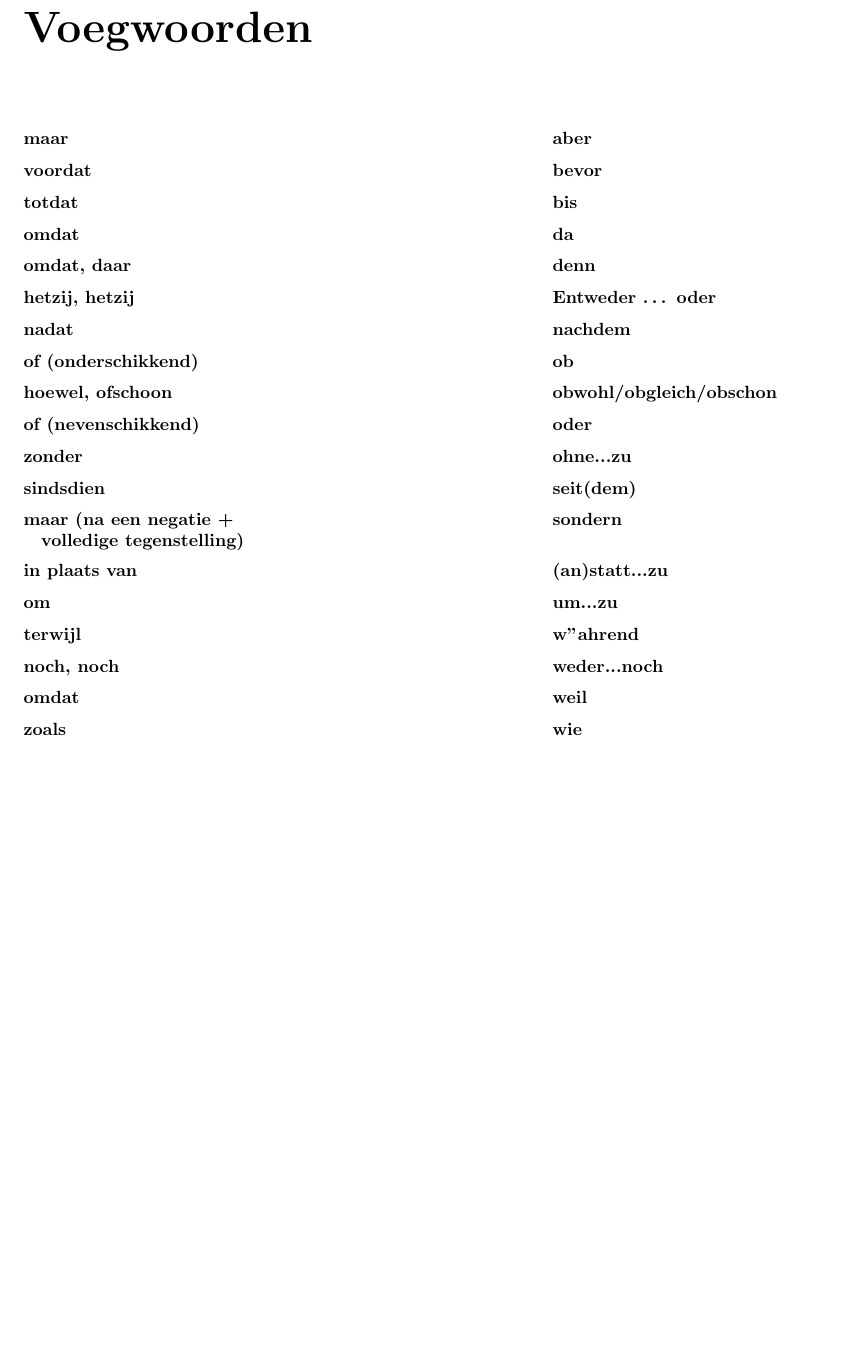
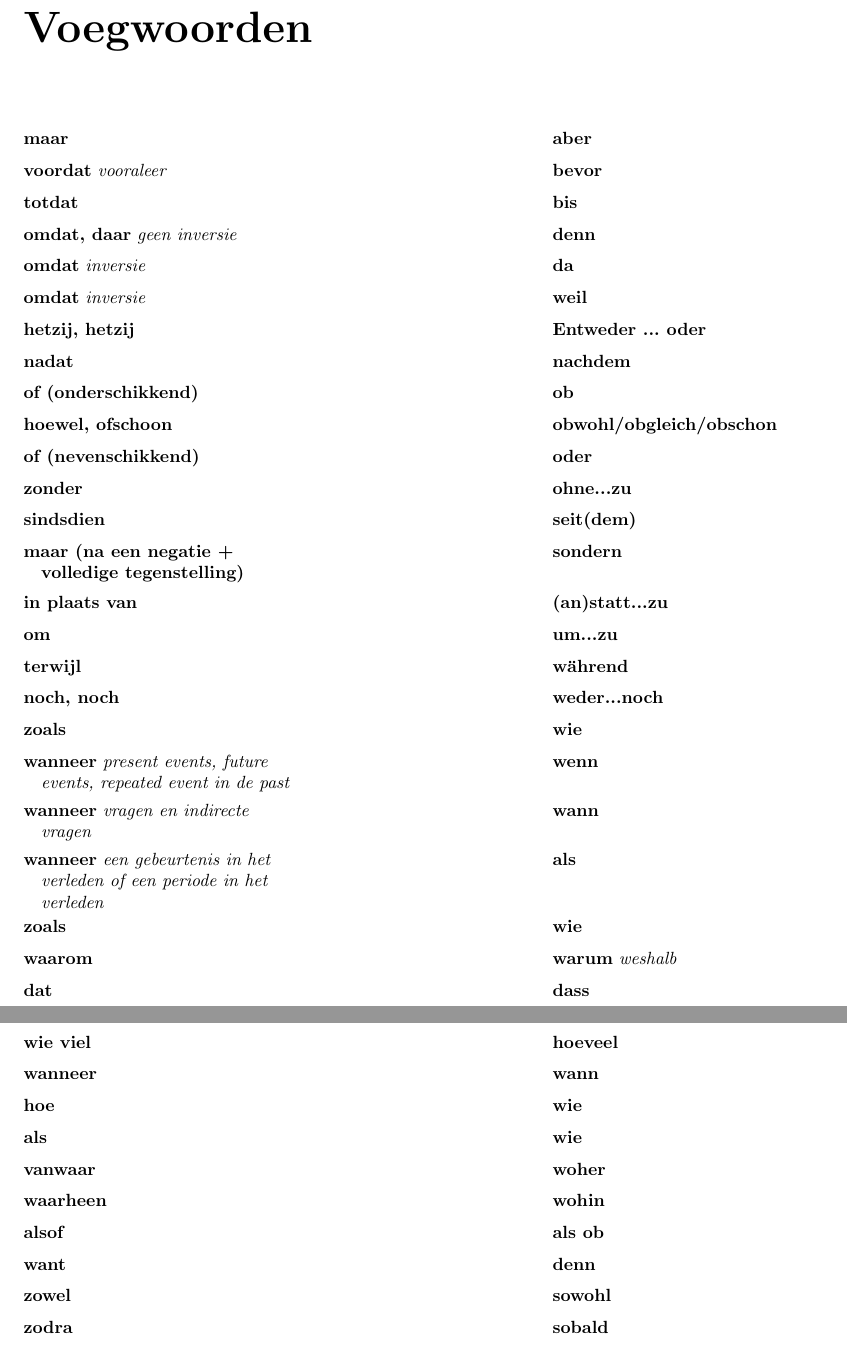
Before and after one commit to warreee/Duits_voor_Nederlandstaligen, a LaTeX thesis (main.tex, which reads tex/kapitel8_voegwoorden.tex): part of page 31 of 54 before the commit and two parts of pages 31 and 32 of 55 after it, the two joined at a grey line, cut so that both start at the same text, the shorter picture padded with empty space. Compiled offline with pdfLaTeX.

Commit message:
voegwoorden

```diff
--- a/tex/kapitel8_voegwoorden.tex
+++ b/tex/kapitel8_voegwoorden.tex
@@ -6,15 +6,13 @@
 
 \dictentry{maar}{}{}{}{aber}{}{}{}
 
-\dictentry{voordat}{}{}{}{bevor}{}{}{}
+\dictentry{voordat}{}{vooraleer}{}{bevor}{}{}{}
 
 \dictentry{totdat}{}{}{}{bis}{}{}{}
-
-\dictentry{omdat}{}{}{}{da}{}{}{}
-\dictentry{omdat, daar}{}{}{}{denn}{}{}{}
-
-\dictentry{hetzij, hetzij}{}{}{}{Entweder … oder}{}{}{}
-
+\dictentry{omdat, daar}{}{geen inversie}{}{denn}{}{}{}
+\dictentry{omdat}{}{inversie}{}{da}{}{}{}
+\dictentry{omdat}{}{inversie}{}{weil}{}{}{}
+\dictentry{hetzij, hetzij}{}{}{}{Entweder ... oder}{}{}{}
 \dictentry{nadat}{}{}{}{nachdem}{}{}{}
 \dictentry{of (onderschikkend)}{}{}{}{ob}{}{}{}
 \dictentry{hoewel, ofschoon}{}{}{}{obwohl/obgleich/obschon}{}{}{}
@@ -27,8 +25,25 @@
 
 \dictentry{in plaats van}{}{}{}{(an)statt...zu}{}{}{}
 \dictentry{om }{}{}{}{um...zu}{}{}{}
-\dictentry{terwijl}{}{}{}{w”ahrend}{}{}{}
+\dictentry{terwijl}{}{}{}{während}{}{}{}
 \dictentry{noch, noch}{}{}{}{weder...noch}{}{}{}
-\dictentry{omdat}{}{}{}{weil}{}{}{}
+
 \dictentry{zoals}{}{}{}{wie}{}{}{}
+\dictentry{wanneer}{}{present events, future events, repeated event in de past}{}{wenn}{}{}{}
+\dictentry{wanneer}{}{vragen en indirecte vragen}{}{wann}{}{}{}
+\dictentry{wanneer}{}{een gebeurtenis in het verleden of een periode in het verleden}{}{als}{}{}{}
+\dictentry{zoals}{}{}{}{wie}{}{}{}
+\dictentry{waarom}{}{}{}{warum}{}{weshalb}{}
+\dictentry{dat}{}{}{}{dass}{}{}{}
+\dictentry{wie viel}{}{}{}{hoeveel}{}{}{}
+\dictentry{wanneer}{}{}{}{wann}{}{}{}
+\dictentry{hoe}{}{}{}{wie}{}{}{}
+\dictentry{als}{}{}{}{wie}{}{}{}
+\dictentry{vanwaar}{}{}{}{woher}{}{}{}
+\dictentry{waarheen}{}{}{}{wohin}{}{}{}
+\dictentry{alsof}{}{}{}{als ob}{}{}{}
+\dictentry{want}{}{}{}{denn}{}{}{}
+\dictentry{zowel}{}{}{}{sowohl}{}{}{}
+\dictentry{zodra}{}{}{}{sobald}{}{}{}
+
 \end{document}
```
